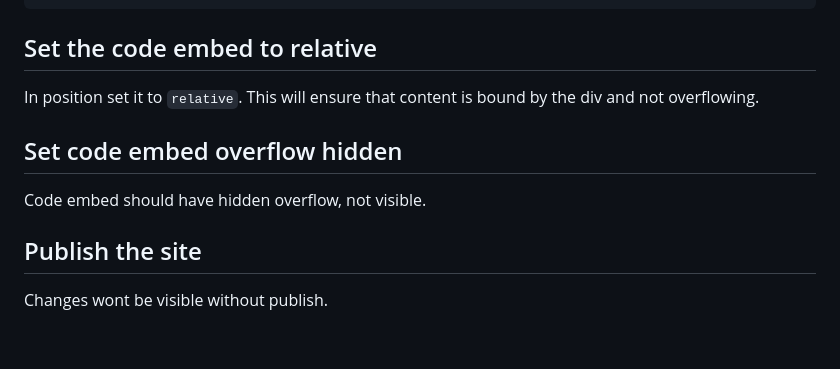
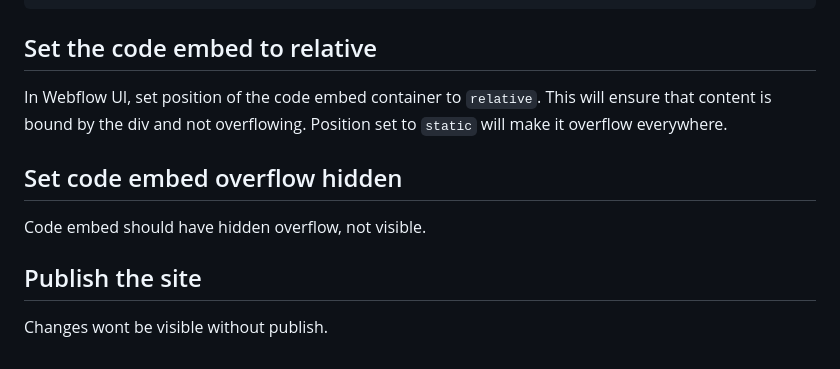
Before and after one commit to notprolands/Cable-Patches-Jsdelivr, a Markdown page: README.md, the part around the change. Rendered like a GitHub page.

Commit message:
README.md updated from https://stackedit.io/

```diff
--- a/README.md
+++ b/README.md
@@ -120,7 +120,7 @@ canvas {
 
 ## Set the code embed to relative
 
-In position set it to `relative`. This will ensure that content is bound by the div and not overflowing.
+In Webflow UI, set position of the code embed container to `relative`. This will ensure that content is bound by the div and not overflowing. Position set to `static` will make it overflow everywhere.
 
 ## Set code embed overflow hidden
 
@@ -130,6 +130,6 @@ Code embed should have hidden overflow, not visible.
 
 Changes wont be visible without publish.
 <!--stackedit_data:
-eyJoaXN0b3J5IjpbMTU4NTEzNTE4OCwxMzg2MzQ2MDYsODM5ND
+eyJoaXN0b3J5IjpbLTIwODQxNzQxNSwxMzg2MzQ2MDYsODM5ND
 I4NDcyLDE5NTc1ODg3NF19
 -->
```
